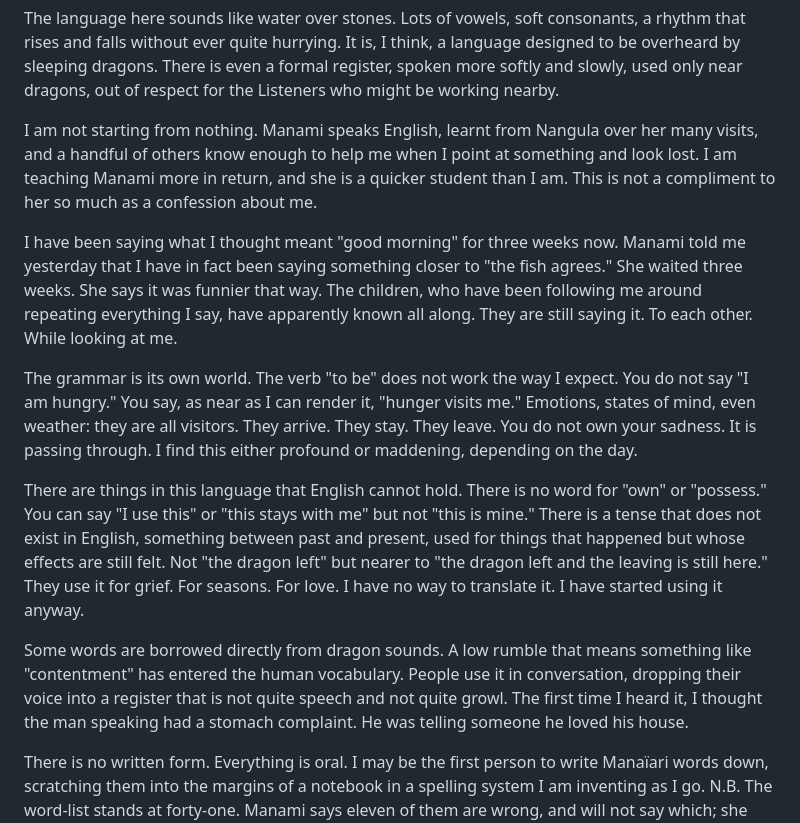
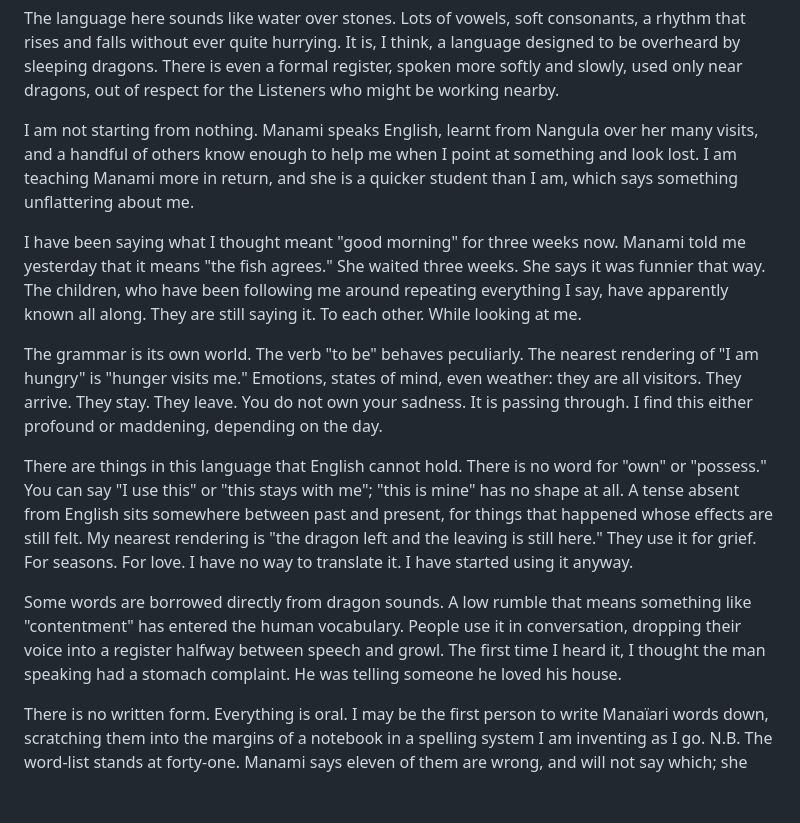
Before and after one commit to ralovely/blule-dragons-tales, a Markdown page: 2-entries/04-language-T1.md, the part around the change. GitHub-like rendering; blank space fills up the shorter version.

Commit message:
Pass 1: recast explanatory language patterns

```diff
--- a/2-entries/04-language-T1.md
+++ b/2-entries/04-language-T1.md
@@ -4,15 +4,15 @@
 
 The language here sounds like water over stones. Lots of vowels, soft consonants, a rhythm that rises and falls without ever quite hurrying. It is, I think, a language designed to be overheard by sleeping dragons. There is even a formal register, spoken more softly and slowly, used only near dragons, out of respect for the Listeners who might be working nearby.
 
-I am not starting from nothing. Manami speaks English, learnt from Nangula over her many visits, and a handful of others know enough to help me when I point at something and look lost. I am teaching Manami more in return, and she is a quicker student than I am. This is not a compliment to her so much as a confession about me.
+I am not starting from nothing. Manami speaks English, learnt from Nangula over her many visits, and a handful of others know enough to help me when I point at something and look lost. I am teaching Manami more in return, and she is a quicker student than I am, which says something unflattering about me.
 
-I have been saying what I thought meant "good morning" for three weeks now. Manami told me yesterday that I have in fact been saying something closer to "the fish agrees." She waited three weeks. She says it was funnier that way. The children, who have been following me around repeating everything I say, have apparently known all along. They are still saying it. To each other. While looking at me.
+I have been saying what I thought meant "good morning" for three weeks now. Manami told me yesterday that it means "the fish agrees." She waited three weeks. She says it was funnier that way. The children, who have been following me around repeating everything I say, have apparently known all along. They are still saying it. To each other. While looking at me.
 
-The grammar is its own world. The verb "to be" does not work the way I expect. You do not say "I am hungry." You say, as near as I can render it, "hunger visits me." Emotions, states of mind, even weather: they are all visitors. They arrive. They stay. They leave. You do not own your sadness. It is passing through. I find this either profound or maddening, depending on the day.
+The grammar is its own world. The verb "to be" behaves peculiarly. The nearest rendering of "I am hungry" is "hunger visits me." Emotions, states of mind, even weather: they are all visitors. They arrive. They stay. They leave. You do not own your sadness. It is passing through. I find this either profound or maddening, depending on the day.
 
-There are things in this language that English cannot hold. There is no word for "own" or "possess." You can say "I use this" or "this stays with me" but not "this is mine." There is a tense that does not exist in English, something between past and present, used for things that happened but whose effects are still felt. Not "the dragon left" but nearer to "the dragon left and the leaving is still here." They use it for grief. For seasons. For love. I have no way to translate it. I have started using it anyway.
+There are things in this language that English cannot hold. There is no word for "own" or "possess." You can say "I use this" or "this stays with me"; "this is mine" has no shape at all. A tense absent from English sits somewhere between past and present, for things that happened whose effects are still felt. My nearest rendering is "the dragon left and the leaving is still here." They use it for grief. For seasons. For love. I have no way to translate it. I have started using it anyway.
 
-Some words are borrowed directly from dragon sounds. A low rumble that means something like "contentment" has entered the human vocabulary. People use it in conversation, dropping their voice into a register that is not quite speech and not quite growl. The first time I heard it, I thought the man speaking had a stomach complaint. He was telling someone he loved his house.
+Some words are borrowed directly from dragon sounds. A low rumble that means something like "contentment" has entered the human vocabulary. People use it in conversation, dropping their voice into a register halfway between speech and growl. The first time I heard it, I thought the man speaking had a stomach complaint. He was telling someone he loved his house.
 
 There is no written form. Everything is oral. I may be the first person to write Manaïari words down, scratching them into the margins of a notebook in a spelling system I am inventing as I go. N.B. The word-list stands at forty-one. Manami says eleven of them are wrong, and will not say which; she says finding out is good for me. I feel a low guilt about the whole enterprise, some days, like a woman pinning butterflies to a board and calling it love of the species.
 
```
